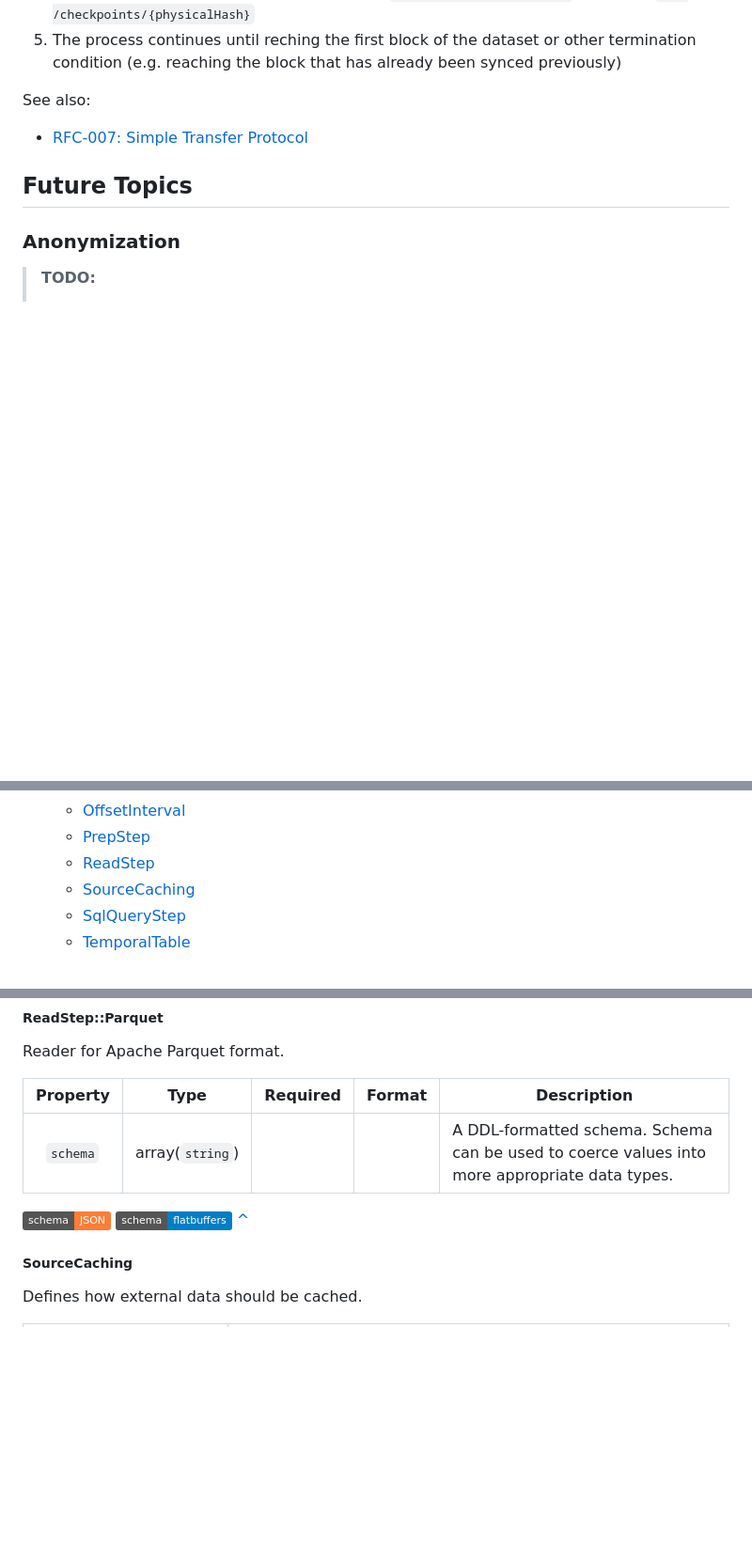
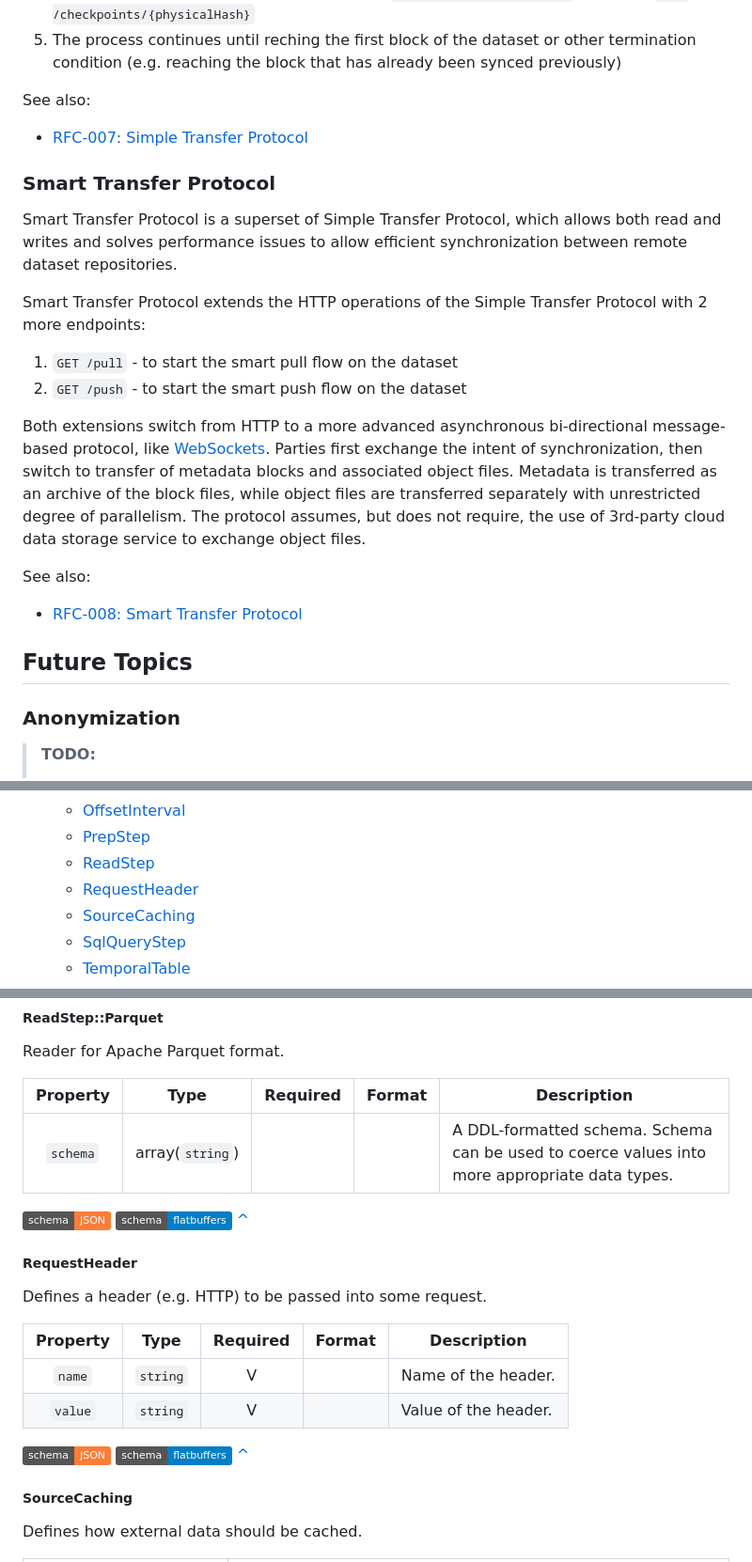
Before and after one commit to open-data-fabric/open-data-fabric, a Markdown page: open-data-fabric.md, 3 parts joined by grey strips. Shown: that part at 94% size. Rendered like a GitHub page; badges without logos; blank space fills up the shorter version.

Commit message:
Added paragraph on Smart Transfer Protocol to the main document

```diff
--- a/open-data-fabric.md
+++ b/open-data-fabric.md
@@ -997,6 +997,25 @@ To describe the protocol we will use HTTP `GET {object-key}` notation below, but
 See also:
 - [RFC-007: Simple Transfer Protocol](/rfcs/007-simple-transfer-protocol.md)
 
+### Smart Transfer Protocol
+
+Smart Transfer Protocol is a superset of Simple Transfer Protocol, which allows both read and writes
+and solves performance issues to allow efficient synchronization between remote dataset repositories.
+
+Smart Transfer Protocol extends the HTTP operations of the Simple Transfer Protocol with 2 more endpoints:
+1) `GET /pull` - to start the smart pull flow on the dataset
+2) `GET /push` - to start the smart push flow on the dataset
+
+Both extensions switch from HTTP to a more advanced asynchronous bi-directional message-based protocol,
+like [WebSockets](https://websockets.spec.whatwg.org/). Parties first exchange the intent of synchronization,
+then switch to transfer of metadata blocks and associated object files. Metadata is transferred as an
+archive of the block files, while object files are transferred separately with unrestricted degree of parallelism.
+The protocol assumes, but does not require, the use of 3rd-party cloud data storage service to exchange object files.
+
+See also:
+- [RFC-008: Smart Transfer Protocol](/rfcs/008-smart-transfer-protocol.md)
+
+
 ## Future Topics
 
 ### Anonymization
@@ -1045,6 +1064,7 @@ See also:
   - [OffsetInterval](#offsetinterval-schema)
   - [PrepStep](#prepstep-schema)
   - [ReadStep](#readstep-schema)
+  - [RequestHeader](#requestheader-schema)
   - [SourceCaching](#sourcecaching-schema)
   - [SqlQueryStep](#sqlquerystep-schema)
   - [TemporalTable](#temporaltable-schema)
@@ -1854,6 +1875,19 @@ Reader for Apache Parquet format.
 [^](#reference-information)
 
 
+<a name="requestheader-schema"></a>
+##### RequestHeader
+Defines a header (e.g. HTTP) to be passed into some request.
+
+| Property | Type | Required | Format | Description |
+| :---: | :---: | :---: | :---: | --- |
+| `name` | `string` | V |  | Name of the header. |
+| `value` | `string` | V |  | Value of the header. |
+
+[![JSON Schema](https://img.shields.io/badge/schema-JSON-orange)](schemas/fragments/RequestHeader.json)
+[![Flatbuffers Schema](https://img.shields.io/badge/schema-flatbuffers-blue)](schemas-generated/flatbuffers/opendatafabric.fbs)
+[^](#reference-information)
+
 <a name="sourcecaching-schema"></a>
 ##### SourceCaching
 Defines how external data should be cached.
```
Also changed, not shown: other parts of open-data-fabric.md (+1 -0 lines), src/open-data-fabric.md (+19 -0 lines).
